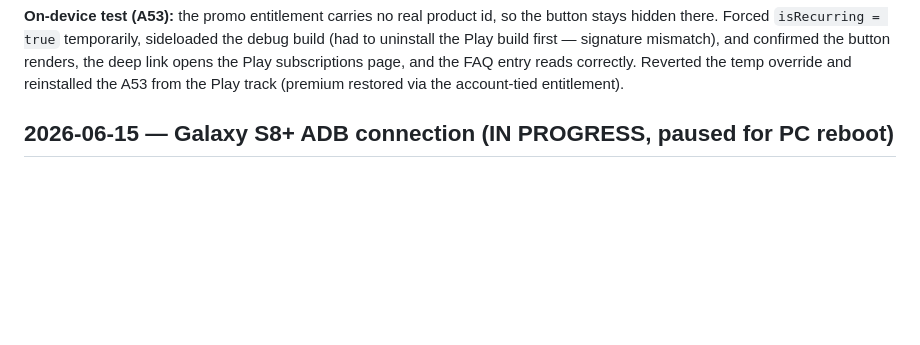
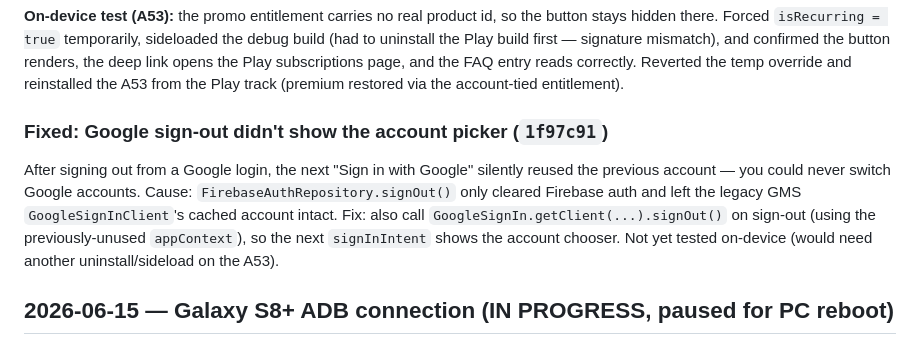
Before and after one commit to mictroid/macaco, a Markdown page: docs/worklog.md, the part around the change. Drawn GitHub-style; blank space fills up the shorter version.

Commit message:
Log Google sign-out account-picker fix
Co-Authored-By: Claude Opus 4.8 <noreply@anthropic.com>

```diff
--- a/docs/worklog.md
+++ b/docs/worklog.md
@@ -24,6 +24,14 @@ hidden there. Forced `isRecurring = true` temporarily, sideloaded the debug buil
 the Play build first — signature mismatch), and confirmed the button renders, the deep link opens the
 Play subscriptions page, and the FAQ entry reads correctly. Reverted the temp override and reinstalled
 the A53 from the Play track (premium restored via the account-tied entitlement).
+
+### Fixed: Google sign-out didn't show the account picker (`1f97c91`)
+After signing out from a Google login, the next "Sign in with Google" silently reused the previous
+account — you could never switch Google accounts. Cause: `FirebaseAuthRepository.signOut()` only
+cleared Firebase auth and left the legacy GMS `GoogleSignInClient`'s cached account intact. Fix: also
+call `GoogleSignIn.getClient(...).signOut()` on sign-out (using the previously-unused `appContext`),
+so the next `signInIntent` shows the account chooser. Not yet tested on-device (would need another
+uninstall/sideload on the A53).
 
 ## 2026-06-15 — Galaxy S8+ ADB connection (IN PROGRESS, paused for PC reboot)
 
```
